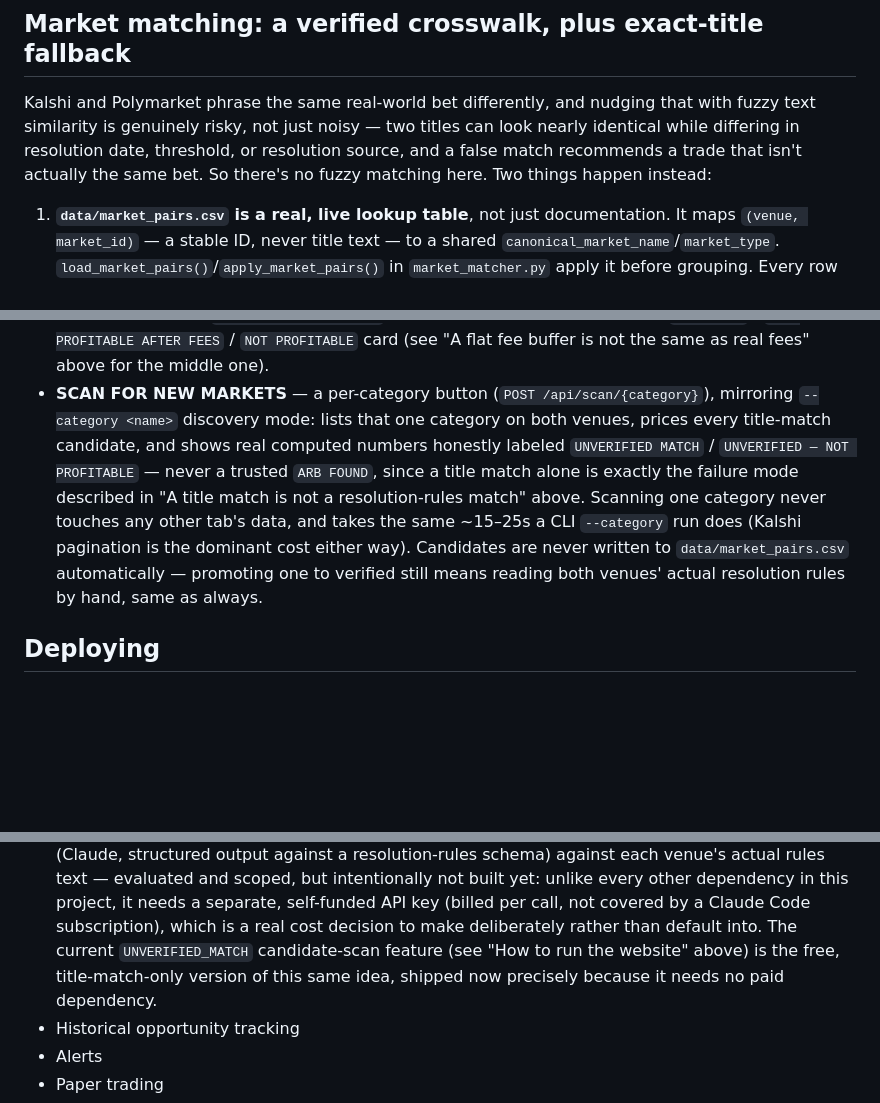
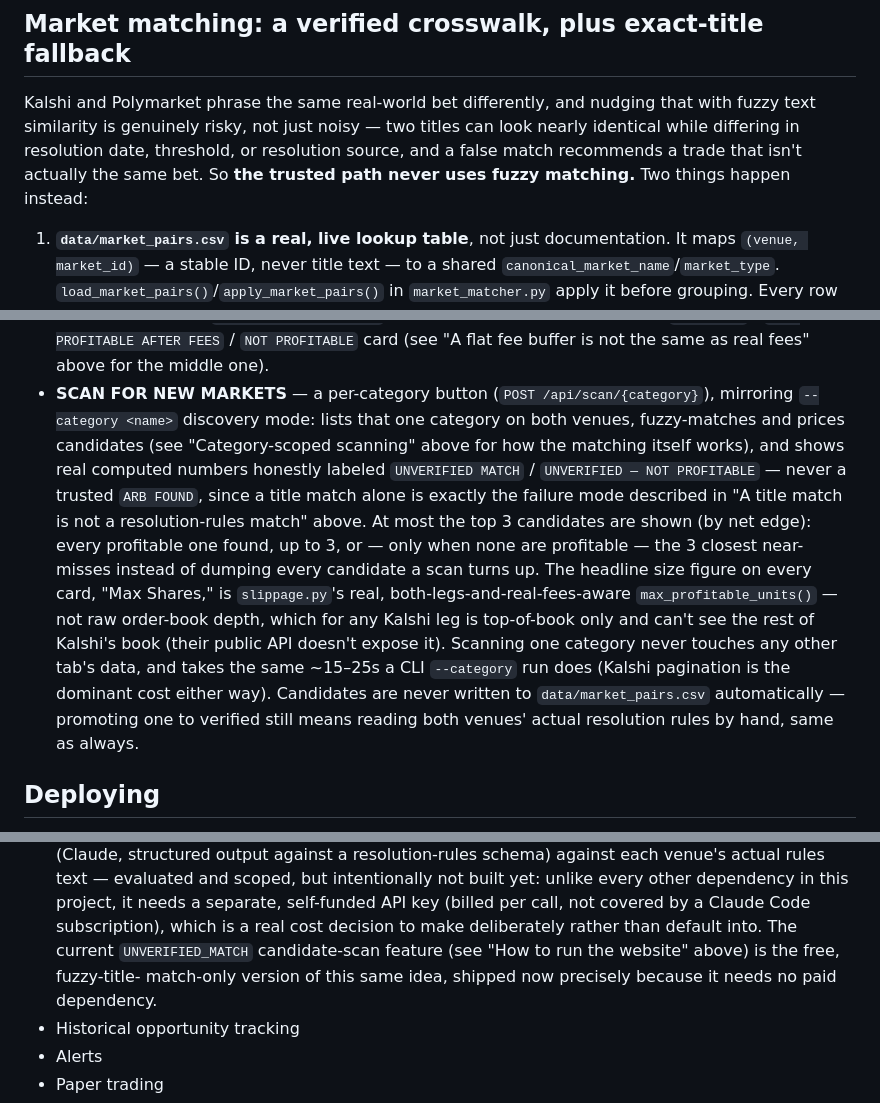
Before and after one commit to tsonone13/arbitrage-scanner, a Markdown page: README.md, 3 parts joined by grey strips. Drawn GitHub-style; blank space fills up the shorter version.

```diff
--- a/README.md
+++ b/README.md
@@ -144,8 +144,8 @@ Kalshi and Polymarket phrase the same real-world bet differently, and
 nudging that with fuzzy text similarity is genuinely risky, not just noisy
 — two titles can look nearly identical while differing in resolution date,
 threshold, or resolution source, and a false match recommends a trade that
-isn't actually the same bet. So there's no fuzzy matching here. Two things
-happen instead:
+isn't actually the same bet. So **the trusted path never uses fuzzy
+matching.** Two things happen instead:
 
 1. **`data/market_pairs.csv` is a real, live lookup table**, not just
    documentation. It maps `(venue, market_id)` — a stable ID, never title
@@ -421,17 +467,25 @@ CLI's "Two speeds, on purpose" split above:
   buffer is not the same as real fees" above for the middle one).
 - **SCAN FOR NEW MARKETS** — a per-category button (`POST
   /api/scan/{category}`), mirroring `--category <name>` discovery mode:
-  lists that one category on both venues, prices every title-match
-  candidate, and shows real computed numbers honestly labeled
+  lists that one category on both venues, fuzzy-matches and prices
+  candidates (see "Category-scoped scanning" above for how the matching
+  itself works), and shows real computed numbers honestly labeled
   `UNVERIFIED MATCH` / `UNVERIFIED — NOT PROFITABLE` — never a trusted
   `ARB FOUND`, since a title match alone is exactly the failure mode
-  described in "A title match is not a resolution-rules match" above.
-  Scanning one category never touches any other tab's data, and takes the
-  same ~15–25s a CLI `--category` run does (Kalshi pagination is the
-  dominant cost either way). Candidates are never written to
-  `data/market_pairs.csv` automatically — promoting one to verified still
-  means reading both venues' actual resolution rules by hand, same as
-  always.
+  described in "A title match is not a resolution-rules match" above. At
+  most the top 3 candidates are shown (by net edge): every profitable one
+  found, up to 3, or — only when none are profitable — the 3 closest
+  near-misses instead of dumping every candidate a scan turns up. The
+  headline size figure on every card, "Max Shares," is
+  `slippage.py`'s real, both-legs-and-real-fees-aware
+  `max_profitable_units()` — not raw order-book depth, which for any
+  Kalshi leg is top-of-book only and can't see the rest of Kalshi's book
+  (their public API doesn't expose it). Scanning one category never
+  touches any other tab's data, and takes the same ~15–25s a CLI
+  `--category` run does (Kalshi pagination is the dominant cost either
+  way). Candidates are never written to `data/market_pairs.csv`
+  automatically — promoting one to verified still means reading both
+  venues' actual resolution rules by hand, same as always.
 
 ## Deploying
 
@@ -497,9 +551,9 @@ acceptable.
   separate, self-funded API key (billed per call, not covered by a Claude
   Code subscription), which is a real cost decision to make deliberately
   rather than default into. The current `UNVERIFIED_MATCH` candidate-scan
-  feature (see "How to run the website" above) is the free, title-match-only
-  version of this same idea, shipped now precisely because it needs no paid
-  dependency.
+  feature (see "How to run the website" above) is the free, fuzzy-title-
+  match-only version of this same idea, shipped now precisely because it
+  needs no paid dependency.
 - Historical opportunity tracking
 - Alerts
 - Paper trading
```
Also changed, not shown: other parts of README.md (+72 -26 lines).
